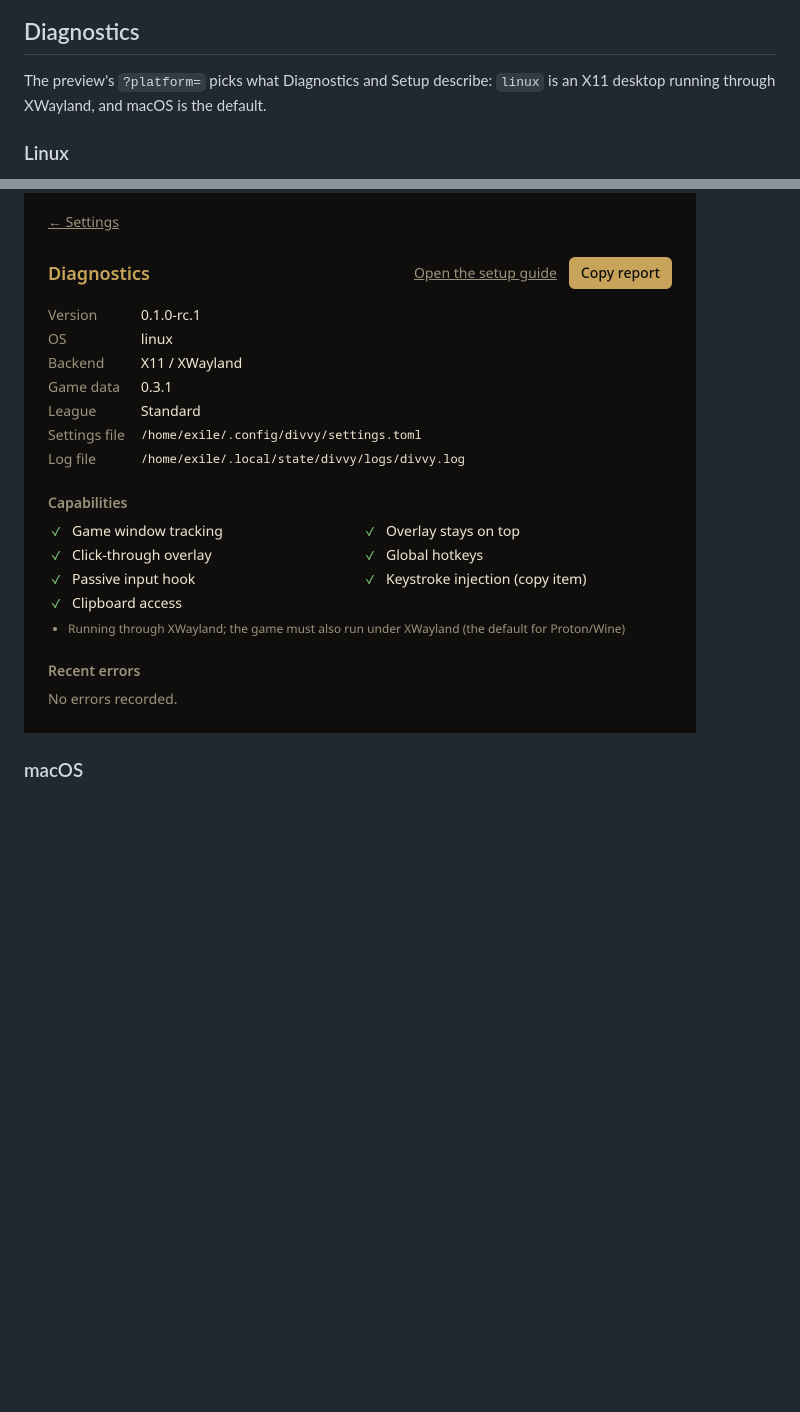
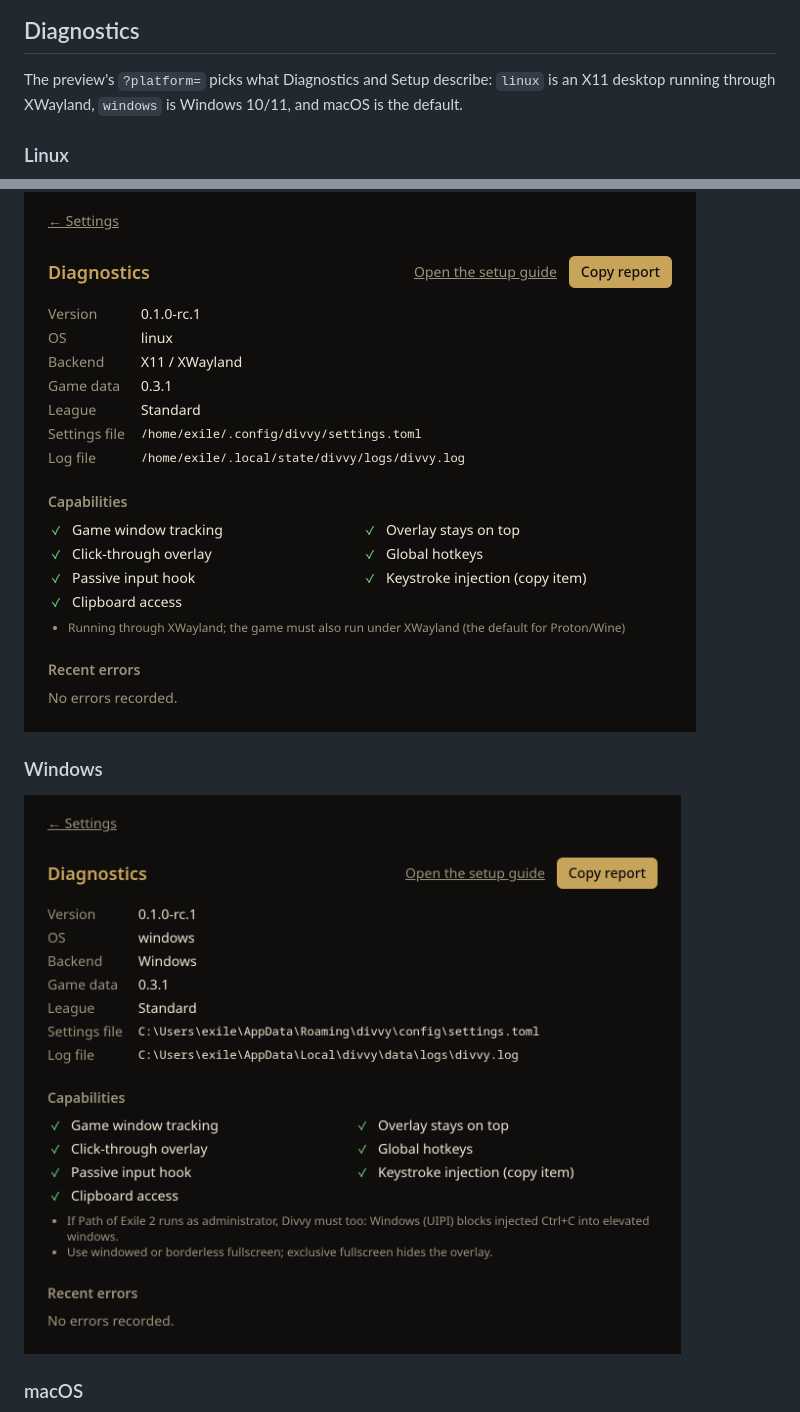
Before and after one commit to BorrowedMirror/divvy, a Markdown page: docs/screenshots.md, 2 parts joined by grey strips. GitHub-like rendering; pictures changed too: docs/images/diagnostics-windows.png (added); blank space fills up the shorter version.

```diff
--- a/docs/screenshots.md
+++ b/docs/screenshots.md
@@ -50,11 +50,15 @@ so its table cells match.
 ## Diagnostics
 
 The preview's `?platform=` picks what Diagnostics and Setup describe: `linux` is an X11 desktop
-running through XWayland, and macOS is the default.
+running through XWayland, `windows` is Windows 10/11, and macOS is the default.
 
 ### Linux
 
 <img src="images/diagnostics-linux.png" width="672" alt="Diagnostics on Linux through XWayland: version, backend, game data, league, settings and log files, and every capability ticked">
+
+### Windows
+
+<img src="images/diagnostics-windows.png" width="672" alt="Diagnostics on Windows: version, backend, game data, league, settings and log files under AppData, every capability ticked, and notes on administrator mode and exclusive fullscreen">
 
 ### macOS
 
```
Also changed, not shown: other parts of docs/screenshots.md (+4 -0 lines), README.md (+1 -1 lines), docs/images/onboarding-windows.png (added).
